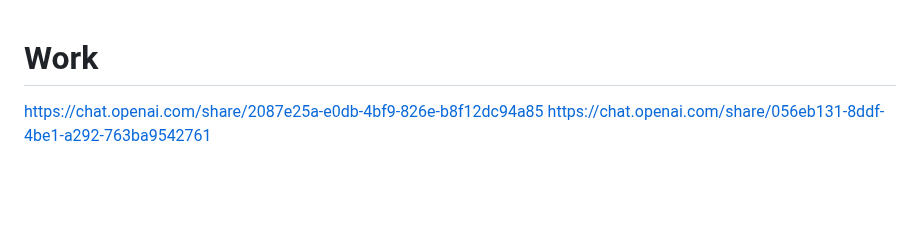
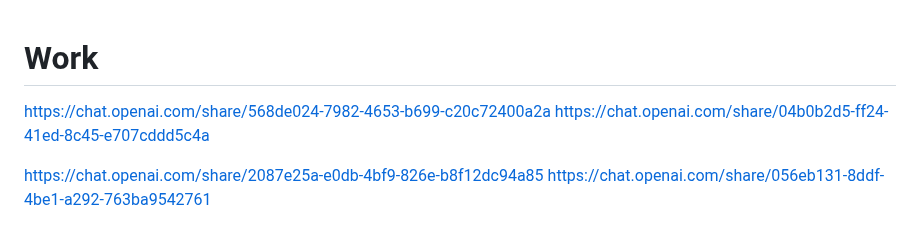
Before and after one commit to PandieswariM/Work, a Markdown page: README.md, the part around the change. GitHub-like rendering; blank space fills up the shorter version.

```diff
--- a/README.md
+++ b/README.md
@@ -1,4 +1,6 @@
 # Work
+https://chat.openai.com/share/568de024-7982-4653-b699-c20c72400a2a
+https://chat.openai.com/share/04b0b2d5-ff24-41ed-8c45-e707cddd5c4a
 
 https://chat.openai.com/share/2087e25a-e0db-4bf9-826e-b8f12dc94a85
 https://chat.openai.com/share/056eb131-8ddf-4be1-a292-763ba9542761
```
